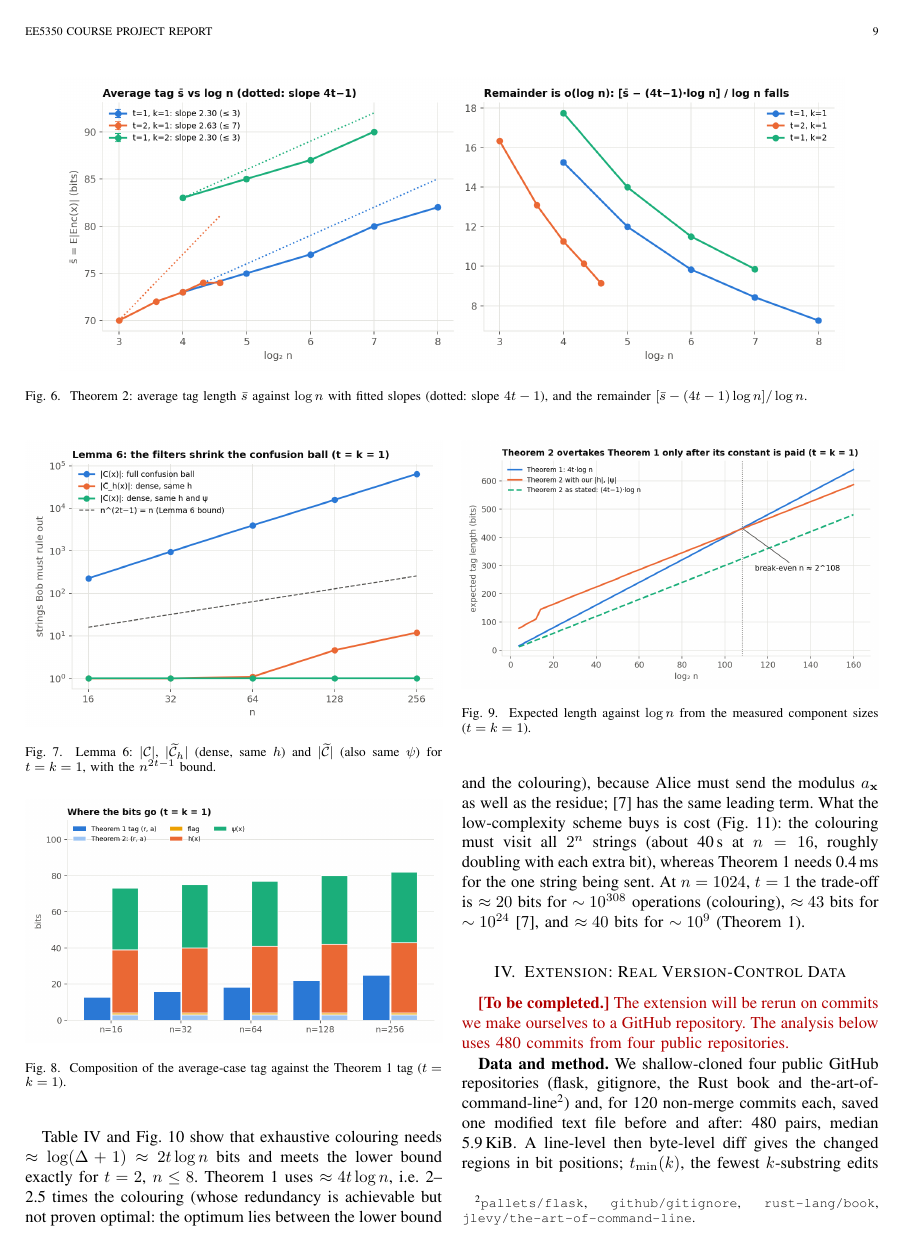
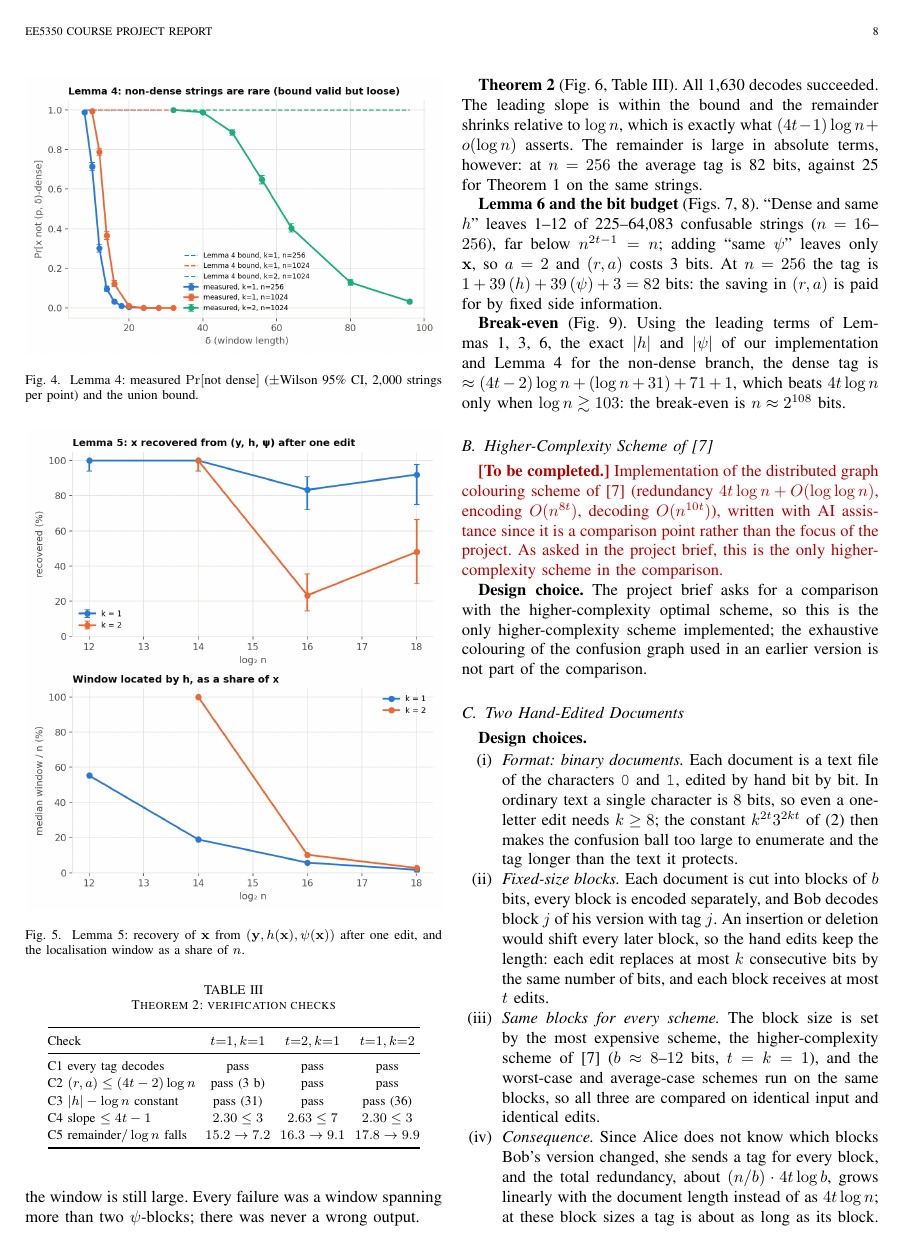
Before and after one commit to aditidure/document-exchange, a LaTeX paper (report/report.tex): page 9 of 12 before the commit and page 8 of 12 after it. Compiled offline with pdfLaTeX; a missing font is replaced by an installed copy or a similar font; a LaTeX package or settings file that is missing is left out.

Commit message:
Record design choices for documents and higher-complexity scheme

```diff
--- a/report/report.tex
+++ b/report/report.tex
@@ -547,7 +547,17 @@ C5 remainder$/\log n$ falls & $15.2\to7.2$ & $16.3\to9.1$ & $17.8\to9.9$\\
 \subsection{Higher-Complexity Scheme of~\cite{li21}}\label{sec:li21}
 \textcolor{red!70!black}{\textbf{[To be completed.]} Implementation of the distributed graph colouring scheme of~\cite{li21} (redundancy $4t\log n+O(\log\log n)$, encoding $O(n^{8t})$, decoding $O(n^{10t})$), written with AI assistance since it is a comparison point rather than the focus of the project. As asked in the project brief, this is the only higher-complexity scheme in the comparison.}
 
+\textbf{Design choice.} The project brief asks for a comparison with the higher-complexity optimal scheme, so this is the only higher-complexity scheme implemented; the exhaustive colouring of the confusion graph used in an earlier version is not part of the comparison.
+
 \subsection{Two Hand-Edited Documents}\label{sec:docs}
+\textbf{Design choices.}
+\begin{enumerate}
+\item[(i)] \emph{Format: binary documents.} Each document is a text file of the characters \texttt{0} and \texttt{1}, edited by hand bit by bit. In ordinary text a single character is $8$ bits, so even a one-letter edit needs $k\ge8$; the constant $k^{2t}3^{2kt}$ of~\eqref{eq:ballbound} then makes the confusion ball too large to enumerate and the tag longer than the text it protects.
+\item[(ii)] \emph{Fixed-size blocks.} Each document is cut into blocks of $b$ bits, every block is encoded separately, and Bob decodes block $j$ of his version with tag $j$. An insertion or deletion would shift every later block, so the hand edits keep the length: each edit replaces at most $k$ consecutive bits by the same number of bits, and each block receives at most $t$ edits.
+\item[(iii)] \emph{Same blocks for every scheme.} The block size is set by the most expensive scheme, the higher-complexity scheme of~\cite{li21} ($b\approx8$--$12$ bits, $t=k=1$), and the worst-case and average-case schemes run on the same blocks, so all three are compared on identical input and identical edits.
+\item[(iv)] \emph{Consequence.} Since Alice does not know which blocks Bob's version changed, she sends a tag for every block, and the total redundancy, about $(n/b)\cdot4t\log b$, grows linearly with the document length instead of as $4t\log n$; at these block sizes a tag is about as long as its block. The documents therefore test correctness on real hand-made edits and the \emph{relative} redundancy and cost of the three schemes, not compression against sending the file.
+\end{enumerate}
+
 \textcolor{red!70!black}{\textbf{[To be completed.]} Results of the worst-case, average-case and higher-complexity schemes on two documents edited by hand: tag length, encoding and decoding time, and decoding success for each scheme.}
 
 \subsection{Comparison of Redundancy and Complexity}\label{sec:compare}
```
Also changed, not shown: report/report.pdf.
